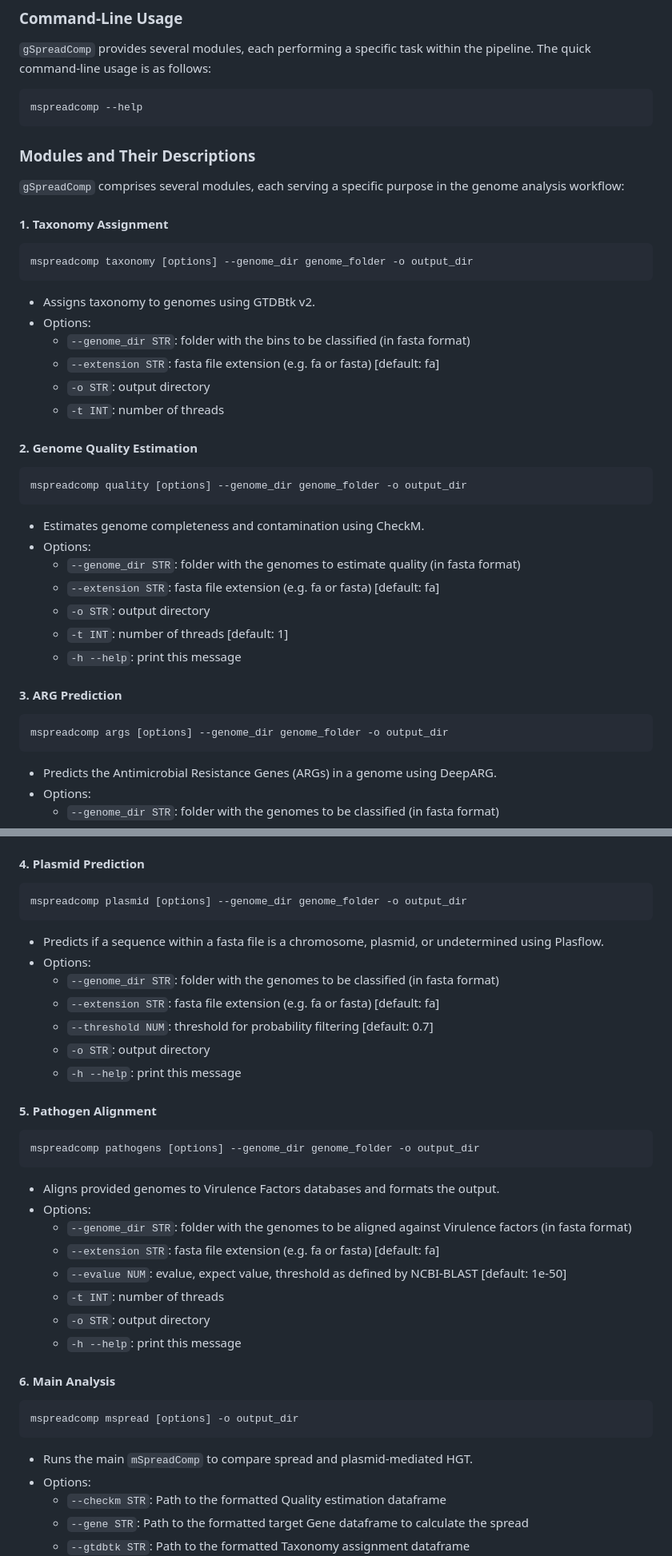
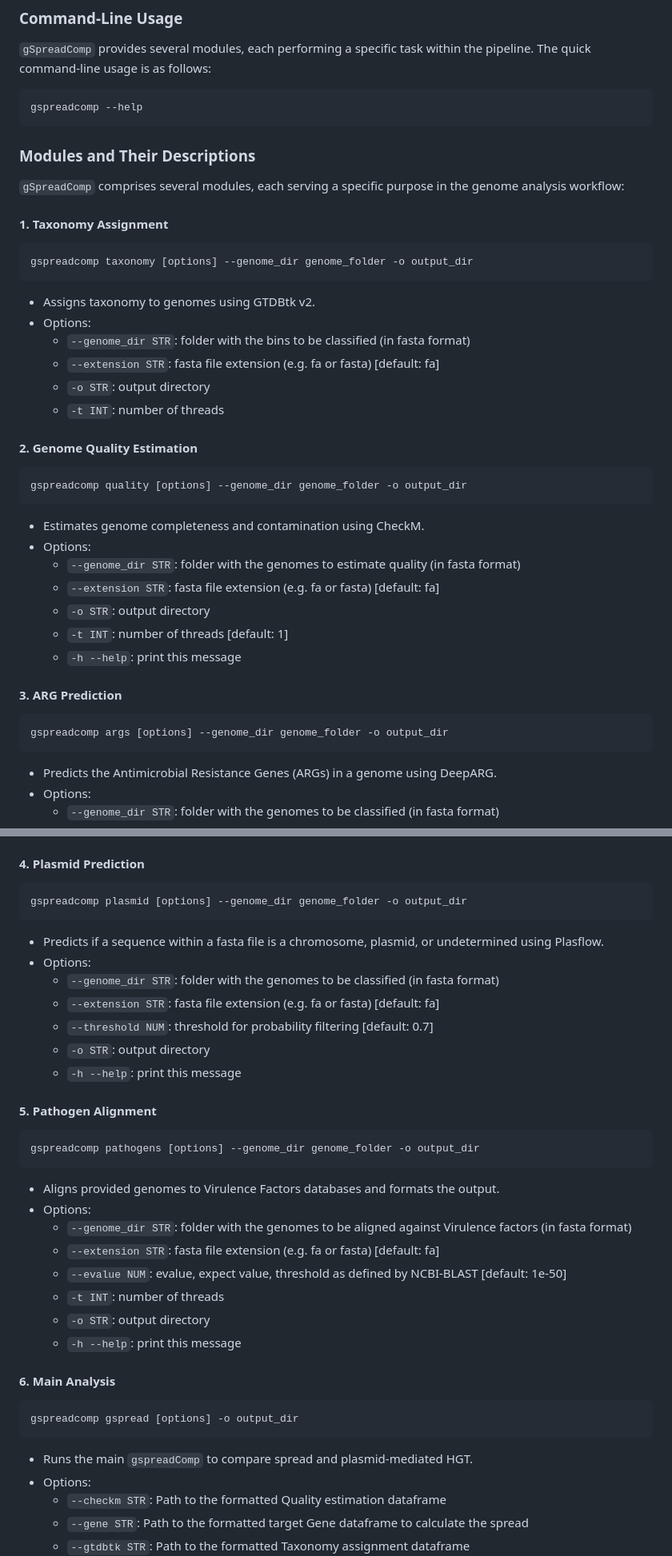
Before and after one commit to mdsufz/gSpreadComp, a Markdown page: README.md, 2 parts joined by grey strips. Shown at 80% size. Drawn GitHub-style.

````diff
--- a/README.md
+++ b/README.md
@@ -150,7 +150,7 @@ conda activate gSpreadComp_env
 ### Command-Line Usage
 `gSpreadComp` provides several modules, each performing a specific task within the pipeline. The quick command-line usage is as follows:
 ```sh
-mspreadcomp --help
+gspreadcomp --help
 ```
 
 ### Modules and Their Descriptions
@@ -158,7 +158,7 @@ mspreadcomp --help
 
 #### 1. Taxonomy Assignment
 ```sh
-mspreadcomp taxonomy [options] --genome_dir genome_folder -o output_dir
+gspreadcomp taxonomy [options] --genome_dir genome_folder -o output_dir
 ```
 - Assigns taxonomy to genomes using GTDBtk v2.
 - Options:
@@ -169,7 +169,7 @@ mspreadcomp taxonomy [options] --genome_dir genome_folder -o output_dir
 
 #### 2. Genome Quality Estimation
 ```sh
-mspreadcomp quality [options] --genome_dir genome_folder -o output_dir
+gspreadcomp quality [options] --genome_dir genome_folder -o output_dir
 ```
 - Estimates genome completeness and contamination using CheckM.
 - Options:
@@ -181,7 +181,7 @@ mspreadcomp quality [options] --genome_dir genome_folder -o output_dir
 
 #### 3. ARG Prediction
 ```sh
-mspreadcomp args [options] --genome_dir genome_folder -o output_dir
+gspreadcomp args [options] --genome_dir genome_folder -o output_dir
 ```
 - Predicts the Antimicrobial Resistance Genes (ARGs) in a genome using DeepARG.
 - Options:
@@ -197,7 +197,7 @@ mspreadcomp args [options] --genome_dir genome_folder -o output_dir
 
 #### 4. Plasmid Prediction
 ```sh
-mspreadcomp plasmid [options] --genome_dir genome_folder -o output_dir
+gspreadcomp plasmid [options] --genome_dir genome_folder -o output_dir
 ```
 - Predicts if a sequence within a fasta file is a chromosome, plasmid, or undetermined using Plasflow.
 - Options:
@@ -209,7 +209,7 @@ mspreadcomp plasmid [options] --genome_dir genome_folder -o output_dir
 
 #### 5. Pathogen Alignment
 ```sh
-mspreadcomp pathogens [options] --genome_dir genome_folder -o output_dir
+gspreadcomp pathogens [options] --genome_dir genome_folder -o output_dir
 ```
 - Aligns provided genomes to Virulence Factors databases and formats the output.
 - Options:
@@ -222,9 +222,9 @@ mspreadcomp pathogens [options] --genome_dir genome_folder -o output_dir
 
 #### 6. Main Analysis
 ```sh
-mspreadcomp mspread [options] -o output_dir
+gspreadcomp gspread [options] -o output_dir
 ```
-- Runs the main `mSpreadComp` to compare spread and plasmid-mediated HGT.
+- Runs the main `gspreadComp` to compare spread and plasmid-mediated HGT.
 - Options:
   - `--checkm STR`: Path to the formatted Quality estimation dataframe
   - `--gene STR`: Path to the formatted target Gene dataframe to calculate the spread
````
Also changed, not shown: other parts of README.md (+1 -1 lines).
